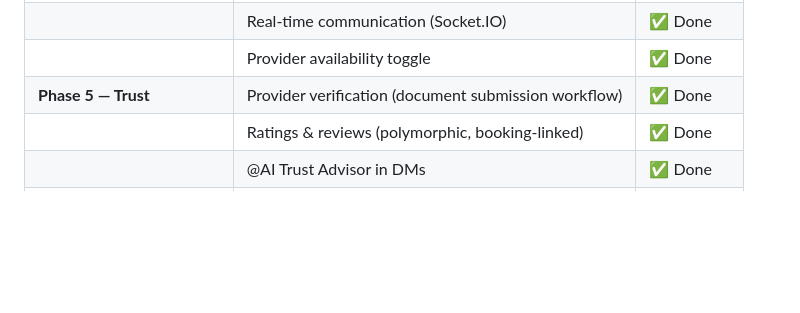
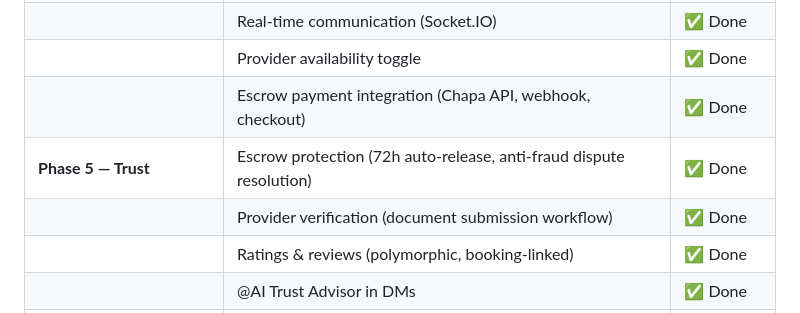
Before and after one commit to niletechx/LINC, a Markdown page: README.md, the part around the change. Drawn GitHub-style; blank space fills up the shorter version.

Commit message:
docs: update milestone tracker with Chapa escrow payment and anti-fraud dispute system

```diff
--- a/README.md
+++ b/README.md
@@ -35,7 +35,9 @@ LINC aims to make access to everyday services **faster, smarter, more reliable,
 | | Direct messaging (conversations, participants) | ✅ Done |
 | | Real-time communication (Socket.IO) | ✅ Done |
 | | Provider availability toggle | ✅ Done |
-| **Phase 5 — Trust** | Provider verification (document submission workflow) | ✅ Done |
+| | Escrow payment integration (Chapa API, webhook, checkout) | ✅ Done |
+| **Phase 5 — Trust** | Escrow protection (72h auto-release, anti-fraud dispute resolution) | ✅ Done |
+| | Provider verification (document submission workflow) | ✅ Done |
 | | Ratings & reviews (polymorphic, booking-linked) | ✅ Done |
 | | @AI Trust Advisor in DMs | ✅ Done |
 | | Reporting & moderation system | ✅ Done |
```
